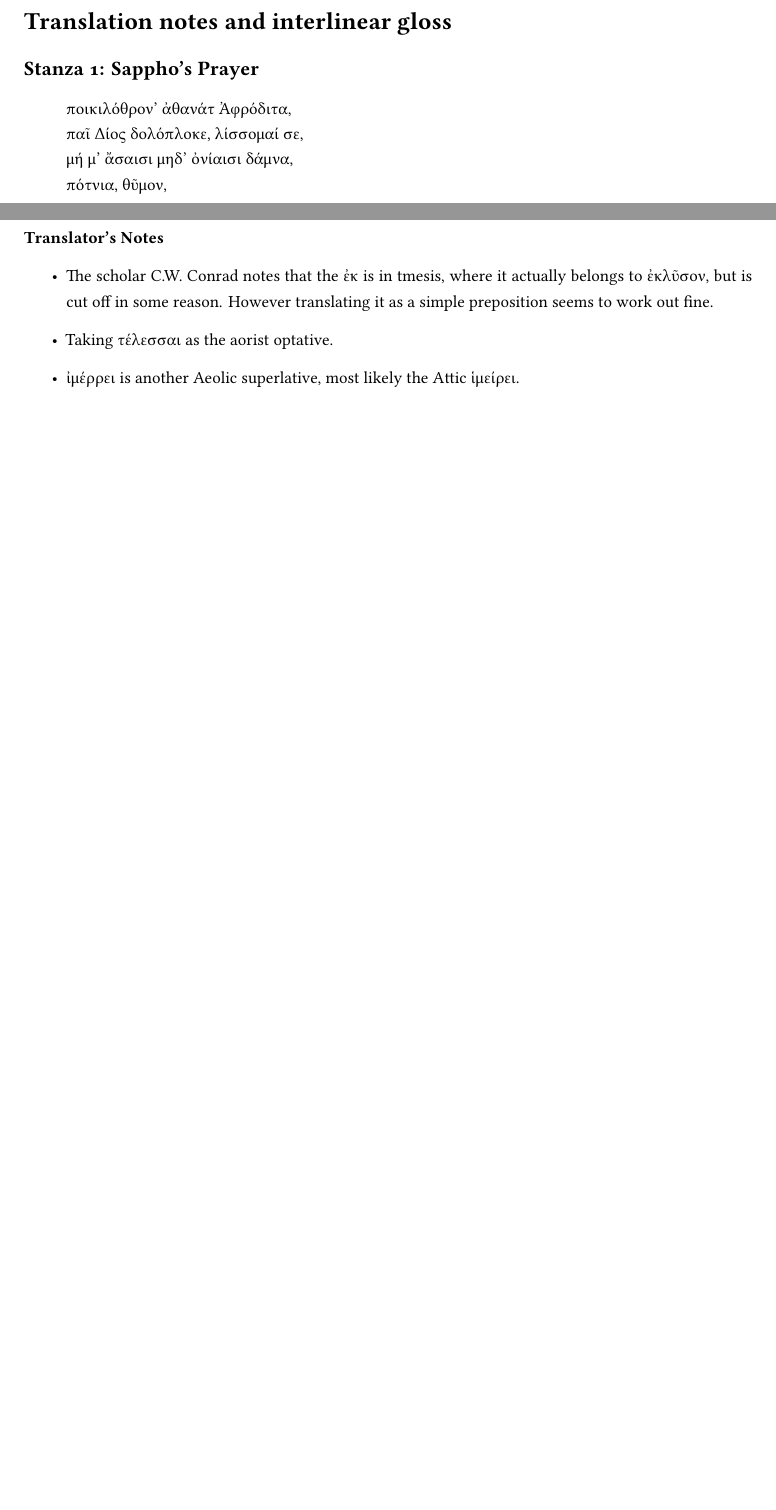
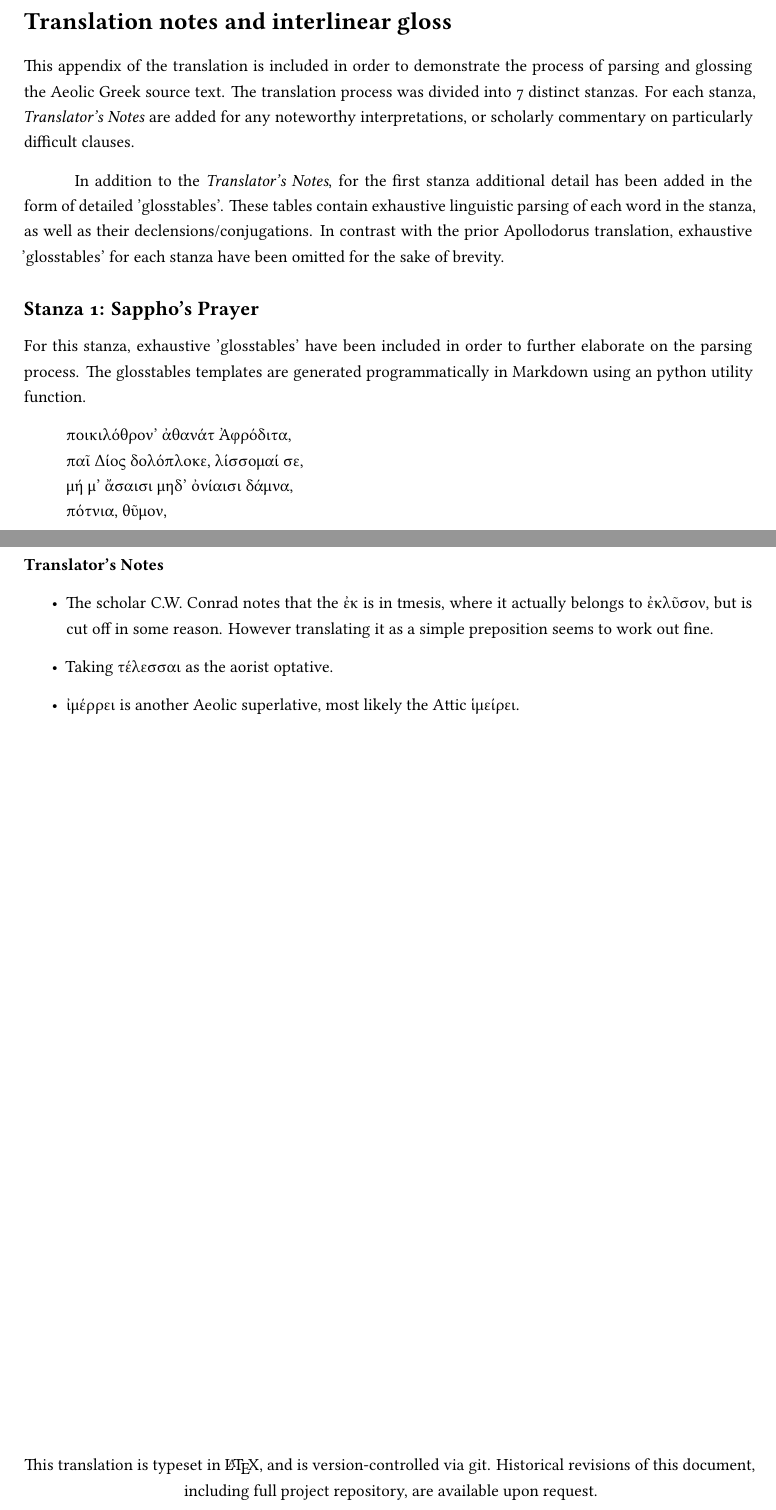
Before and after one commit to ShenZhouHong/sappho-01-translation, a LaTeX document (latex/sappho-trans.tex, which reads latex/sections/interlinear.tex): two parts of pages 3 and 6 of 6 before the commit and two parts of pages 3 and 7 of 7 after it, joined at a grey line, cut so that both start at the same text, the shorter picture padded with empty space. Compiled offline with XeLaTeX.

Commit message:
Added information about the interlinear gloss

```diff
--- a/latex/sappho-trans.tex
+++ b/latex/sappho-trans.tex
@@ -52,4 +52,9 @@
 \clearpage
 \input{sections/interlinear.tex}
 
+\vfill
+\begin{center}
+This translation is typeset in \LaTeX, and is version-controlled via git. Historical revisions of this document, including full project repository, are available upon request.
+\end{center}
+
 \end{document}
--- a/latex/sections/interlinear.tex
+++ b/latex/sections/interlinear.tex
@@ -1,5 +1,11 @@
 \section*{Translation notes and interlinear gloss}
+This appendix of the translation is included in order to demonstrate the process of parsing and glossing the Aeolic Greek source text. The translation process was divided into 7 distinct stanzas. For each stanza, \emph{Translator's Notes} are added for any noteworthy interpretations, or scholarly commentary on particularly difficult clauses.
+
+In addition to the \emph{Translator's Notes}, for the first stanza additional detail has been added in the form of detailed 'glosstables'. These tables contain exhaustive linguistic parsing of each word in the stanza, as well as their declensions/conjugations. In contrast with the prior Apollodorus translation, exhaustive 'glosstables' for each stanza have been omitted for the sake of brevity.
+
 \subsection*{Stanza 1: Sappho's Prayer}
+For this stanza, exhaustive 'glosstables' have been included in order to further elaborate on the parsing process. The glosstables templates are generated programmatically in Markdown using an python utility function.
+
 \begin{quote}
   ποικιλόθρον’ ἀθανάτ Ἀφρόδιτα,\\
   παῖ Δίος δολόπλοκε, λίσσομαί σε,\\
```
Also changed, not shown: README.md, latex/sappho-trans.pdf.
